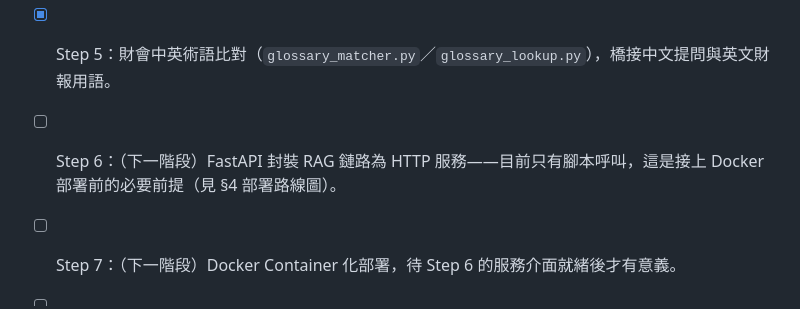
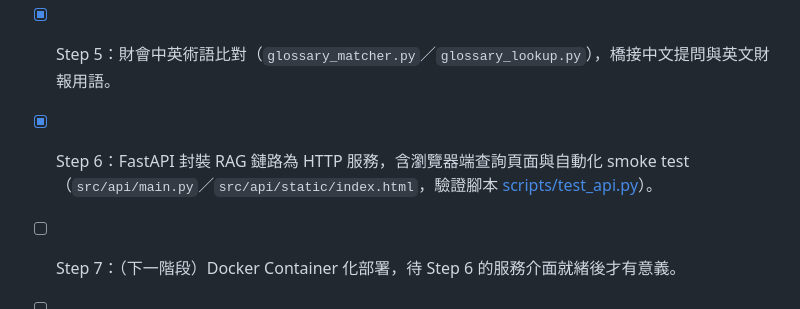
Before and after one commit to RogerRJSiao/my-genai, a Markdown page: financial_rag/README.md, the part around the change. Rendered like a GitHub page.

Commit message:
docs[genai]: mark Step 6 (FastAPI service) as complete in progress tracker

```diff
--- a/financial_rag/README.md
+++ b/financial_rag/README.md
@@ -213,6 +213,6 @@ python scripts/generate_manifest.py
 - [x] Step 3：讀取英文財報（PDF 法說會簡報／HTML 10-K）、切塊（Chunking）並存入向量資料庫（`page_filter.py`／`chunker.py`／`annual_report_parser_us10k.py`／`ingest_data.py`）。
 - [x] Step 4：檢索鏈路串接（RAG Chain），實現英文檢索與繁體中文回答（`src/rag/retriever.py`／`generator.py`，驗證腳本 [scripts/test_rag_chain.py](scripts/test_rag_chain.py)）。
 - [x] Step 5：財會中英術語比對（`glossary_matcher.py`／`glossary_lookup.py`），橋接中文提問與英文財報用語。
-- [ ] Step 6：（下一階段）FastAPI 封裝 RAG 鏈路為 HTTP 服務——目前只有腳本呼叫，這是接上 Docker 部署前的必要前提（見 §4 部署路線圖）。
+- [x] Step 6：FastAPI 封裝 RAG 鏈路為 HTTP 服務，含瀏覽器端查詢頁面與自動化 smoke test（`src/api/main.py`／`src/api/static/index.html`，驗證腳本 [scripts/test_api.py](scripts/test_api.py)）。
 - [ ] Step 7：（下一階段）Docker Container 化部署，待 Step 6 的服務介面就緒後才有意義。
 - [ ] Step 8：（下一階段，優先度較低）Vision model 串接，讀取圖表內容（目前 `charts` 欄位僅記錄座標，見 `page_filter.py`）。
```
